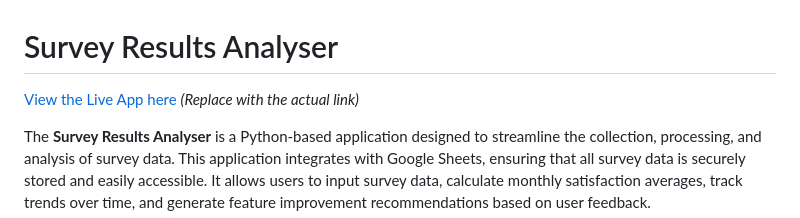
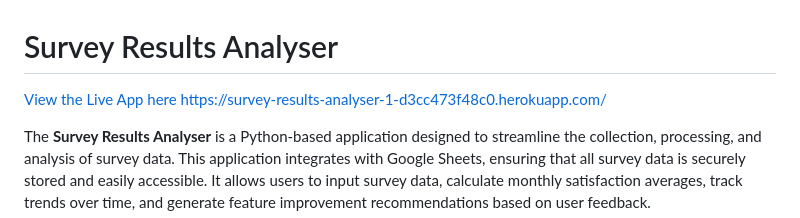
Before and after one commit to alexkalisz/survey-results-analyser, a Markdown page: README.md, the part around the change. Rendered like a GitHub page.

```diff
--- a/README.md
+++ b/README.md
@@ -1,6 +1,6 @@
 # Survey Results Analyser
 
-[View the Live App here](#) *(Replace with the actual link)*
+[View the Live App here](#) https://survey-results-analyser-1-d3cc473f48c0.herokuapp.com/
 
 The **Survey Results Analyser** is a Python-based application designed to streamline the collection, processing, and analysis of survey data. This application integrates with Google Sheets, ensuring that all survey data is securely stored and easily accessible. It allows users to input survey data, calculate monthly satisfaction averages, track trends over time, and generate feature improvement recommendations based on user feedback.
 
```
